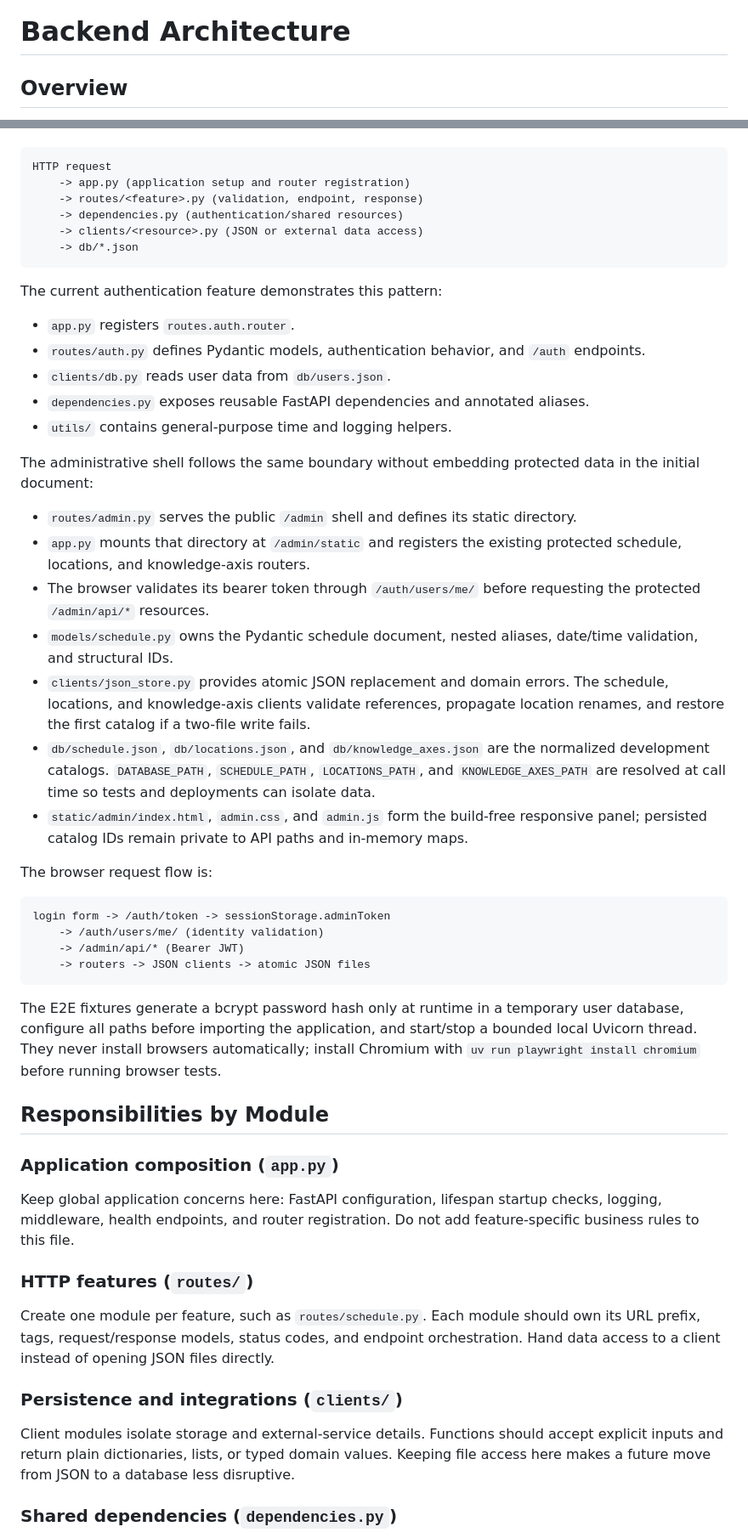
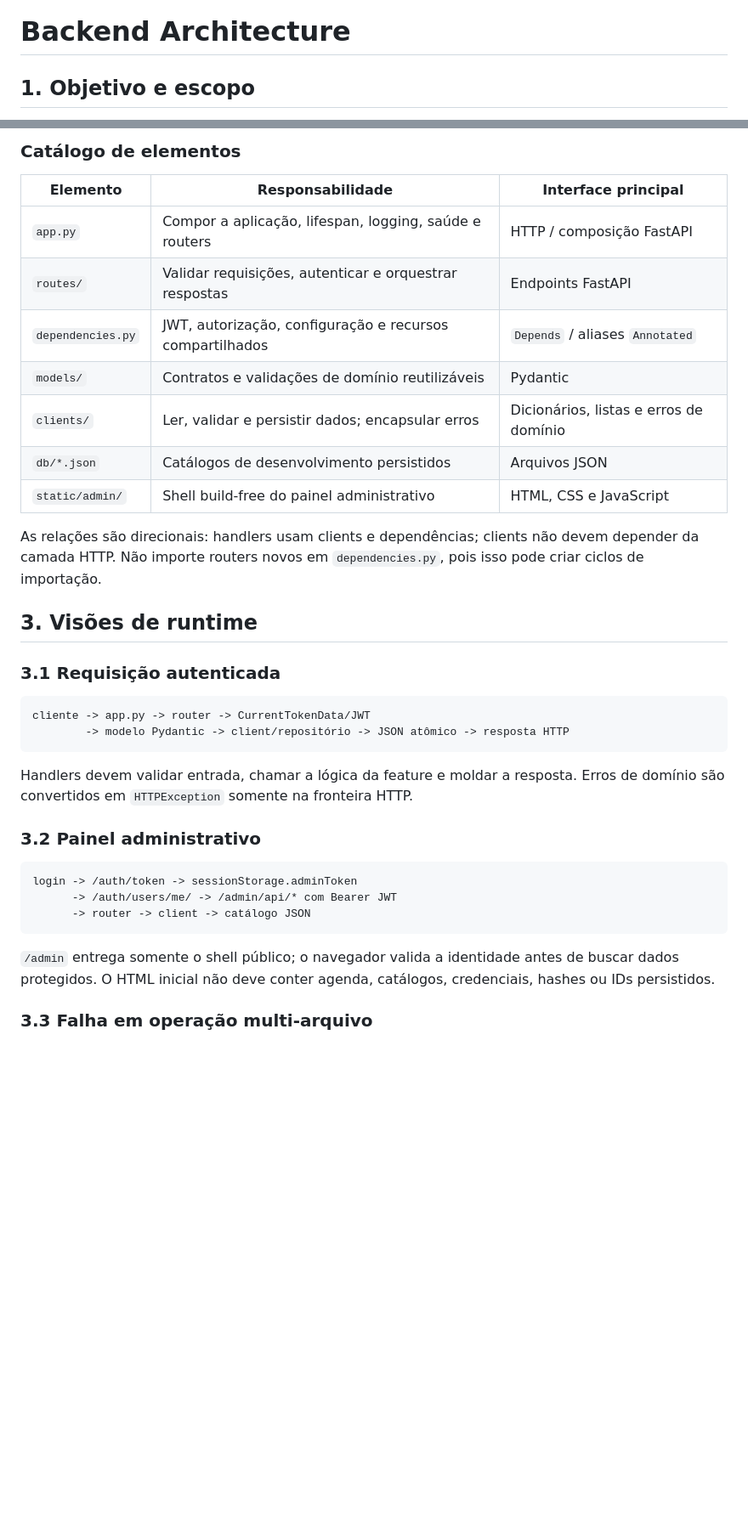
Before and after one commit to dfhoss/portasch2026, a Markdown page: backend/ARCHITECTURE.md, 2 parts joined by grey strips. Shown at 85% size. GitHub-like rendering; blank space fills up the shorter version.

Commit message:
Atualiza documentação da arquitetura

````diff
--- a/backend/ARCHITECTURE.md
+++ b/backend/ARCHITECTURE.md
@@ -1,4 +1,4 @@
 # Backend Architecture
 
-## Overview
+## 1. Objetivo e escopo
 
@@ -6,67 +23,42 @@ This project is a small, modular FastAPI application. Requests enter through the
+### Catálogo de elementos
+
+| Elemento          | Responsabilidade                                         | Interface principal                    |
+| ----------------- | -------------------------------------------------------- | -------------------------------------- |
+| `app.py`          | Compor a aplicação, lifespan, logging, saúde e routers   | HTTP / composição FastAPI              |
+| `routes/`         | Validar requisições, autenticar e orquestrar respostas   | Endpoints FastAPI                      |
+| `dependencies.py` | JWT, autorização, configuração e recursos compartilhados | `Depends` / aliases `Annotated`        |
+| `models/`         | Contratos e validações de domínio reutilizáveis          | Pydantic                               |
+| `clients/`        | Ler, validar e persistir dados; encapsular erros         | Dicionários, listas e erros de domínio |
+| `db/*.json`       | Catálogos de desenvolvimento persistidos                 | Arquivos JSON                          |
+| `static/admin/`   | Shell build-free do painel administrativo                | HTML, CSS e JavaScript                 |
+
+As relações são direcionais: handlers usam clients e dependências; clients não devem
+depender da camada HTTP. Não importe routers novos em `dependencies.py`, pois isso pode
+criar ciclos de importação.
+
+## 3. Visões de runtime
+
+### 3.1 Requisição autenticada
 
 ```text
-HTTP request
-    -> app.py (application setup and router registration)
-    -> routes/<feature>.py (validation, endpoint, response)
-    -> dependencies.py (authentication/shared resources)
-    -> clients/<resource>.py (JSON or external data access)
-    -> db/*.json
+cliente -> app.py -> router -> CurrentTokenData/JWT
+        -> modelo Pydantic -> client/repositório -> JSON atômico -> resposta HTTP
 ```
 
-The current authentication feature demonstrates this pattern:
+Handlers devem validar entrada, chamar a lógica da feature e moldar a resposta. Erros
+de domínio são convertidos em `HTTPException` somente na fronteira HTTP.
 
-- `app.py` registers `routes.auth.router`.
-- `routes/auth.py` defines Pydantic models, authentication behavior, and `/auth` endpoints.
-- `clients/db.py` reads user data from `db/users.json`.
-- `dependencies.py` exposes reusable FastAPI dependencies and annotated aliases.
-- `utils/` contains general-purpose time and logging helpers.
-
-The administrative shell follows the same boundary without embedding protected
-data in the initial document:
-
-- `routes/admin.py` serves the public `/admin` shell and defines its static directory.
-- `app.py` mounts that directory at `/admin/static` and registers the existing protected
-  schedule, locations, and knowledge-axis routers.
-- The browser validates its bearer token through `/auth/users/me/` before requesting
-  the protected `/admin/api/*` resources.
-- `models/schedule.py` owns the Pydantic schedule document, nested aliases, date/time
-  validation, and structural IDs.
-- `clients/json_store.py` provides atomic JSON replacement and domain errors. The schedule,
-  locations, and knowledge-axis clients validate references, propagate location renames, and
-  restore the first catalog if a two-file write fails.
-- `db/schedule.json`, `db/locations.json`, and `db/knowledge_axes.json` are the normalized
-  development catalogs. `DATABASE_PATH`, `SCHEDULE_PATH`, `LOCATIONS_PATH`, and
-  `KNOWLEDGE_AXES_PATH` are resolved at call time so tests and deployments can isolate data.
-- `static/admin/index.html`, `admin.css`, and `admin.js` form the build-free responsive panel;
-  persisted catalog IDs remain private to API paths and in-memory maps.
-
-The browser request flow is:
+### 3.2 Painel administrativo
 
 ```text
-login form -> /auth/token -> sessionStorage.adminToken
-    -> /auth/users/me/ (identity validation)
-    -> /admin/api/* (Bearer JWT)
-    -> routers -> JSON clients -> atomic JSON files
+login -> /auth/token -> sessionStorage.adminToken
+      -> /auth/users/me/ -> /admin/api/* com Bearer JWT
+      -> router -> client -> catálogo JSON
 ```
 
-The E2E fixtures generate a bcrypt password hash only at runtime in a temporary user database,
-configure all paths before importing the application, and start/stop a bounded local Uvicorn
-thread. They never install browsers automatically; install Chromium with
-`uv run playwright install chromium` before running browser tests.
+`/admin` entrega somente o shell público; o navegador valida a identidade antes de
+buscar dados protegidos. O HTML inicial não deve conter agenda, catálogos, credenciais,
+hashes ou IDs persistidos.
 
-## Responsibilities by Module
+### 3.3 Falha em operação multi-arquivo
 
-### Application composition (`app.py`)
-
-Keep global application concerns here: FastAPI configuration, lifespan startup checks, logging, middleware, health endpoints, and router registration. Do not add feature-specific business rules to this file.
-
-### HTTP features (`routes/`)
-
-Create one module per feature, such as `routes/schedule.py`. Each module should own its URL prefix, tags, request/response models, status codes, and endpoint orchestration. Hand data access to a client instead of opening JSON files directly.
-
-### Persistence and integrations (`clients/`)
-
-Client modules isolate storage and external-service details. Functions should accept explicit inputs and return plain dictionaries, lists, or typed domain values. Keeping file access here makes a future move from JSON to a database less disruptive.
-
-### Shared dependencies (`dependencies.py`)
-
````
Also changed, not shown: other parts of backend/ARCHITECTURE.md (+103 -50 lines).
